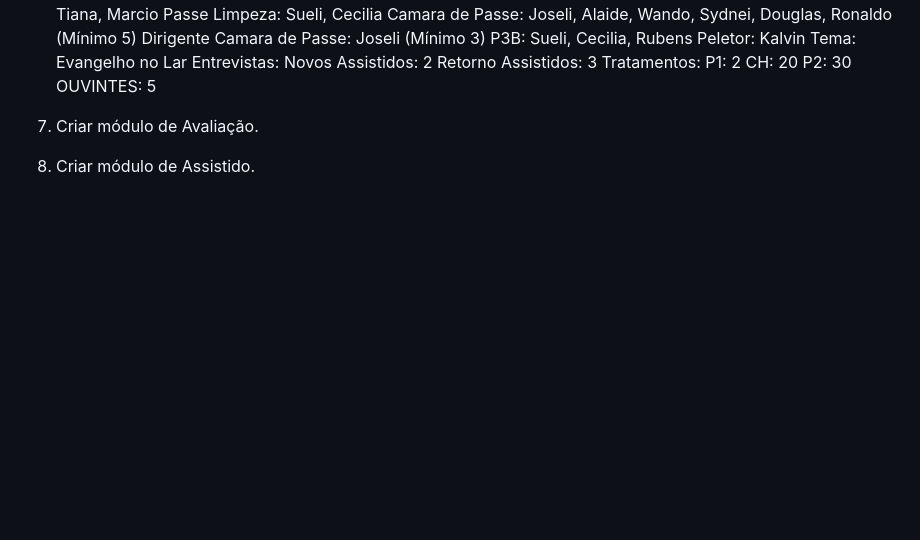
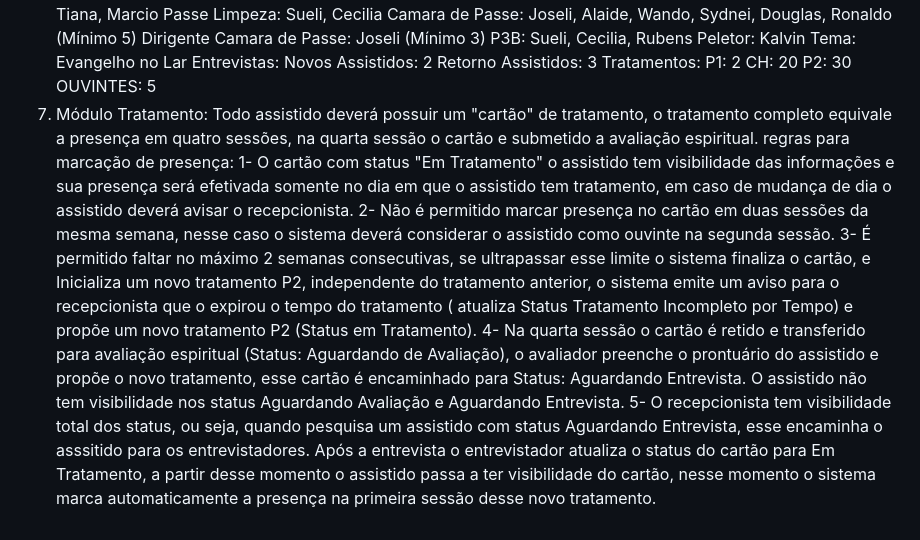
Before and after one commit to r25ta/divinaluz, a Markdown page: CLAUDE.md, the part around the change. GitHub-like rendering; blank space fills up the shorter version.

```diff
--- a/CLAUDE.md
+++ b/CLAUDE.md
@@ -146,6 +146,10 @@ P1: 2
 CH: 20
 P2: 30
 OUVINTES: 5
-
-6. Criar módulo de Avaliação.
-7. Criar módulo de Assistido.
+7. Módulo Tratamento: Todo assistido deverá possuir um "cartão" de tratamento, o tratamento completo equivale a presença em quatro sessões, na quarta sessão o cartão e submetido a avaliação espiritual.
+regras para marcação de presença:
+  1- O cartão com status "Em Tratamento" o assistido tem visibilidade das informações e sua presença será efetivada somente no dia em que o assistido tem tratamento, em caso de mudança de dia o assistido deverá avisar o recepcionista.
+  2- Não é permitido marcar presença no cartão em duas sessões da mesma semana, nesse caso o sistema deverá considerar o assistido como ouvinte na segunda sessão.
+  3- É permitido faltar no máximo 2 semanas consecutivas, se ultrapassar esse limite o sistema finaliza o cartão, e Inicializa um novo tratamento P2, independente do tratamento anterior, o sistema emite um aviso para o recepcionista que o expirou o tempo do tratamento ( atualiza Status Tratamento Incompleto por Tempo) e propõe um novo tratamento P2 (Status em Tratamento).
+  4- Na quarta sessão o cartão é retido e transferido para avaliação espiritual (Status: Aguardando de Avaliação), o avaliador preenche o prontuário do assistido e propõe o novo tratamento, esse cartão é encaminhado para Status: Aguardando Entrevista. O assistido não tem visibilidade nos status Aguardando Avaliação e Aguardando Entrevista.
+  5- O recepcionista tem visibilidade total dos status, ou seja, quando pesquisa um assistido com status Aguardando Entrevista, esse encaminha o asssitido para os entrevistadores. Após a entrevista o entrevistador atualiza o status do cartão para Em Tratamento, a partir desse momento o assistido passa a ter visibilidade do cartão, nesse momento o sistema marca automaticamente a presença na primeira sessão desse novo tratamento.
```
